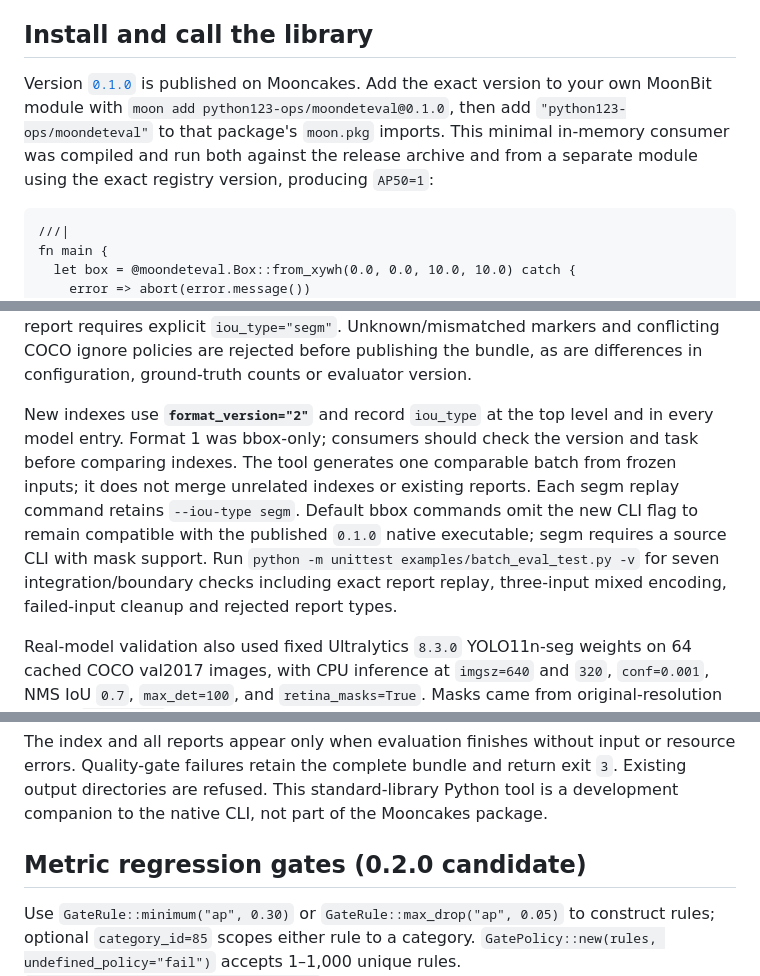
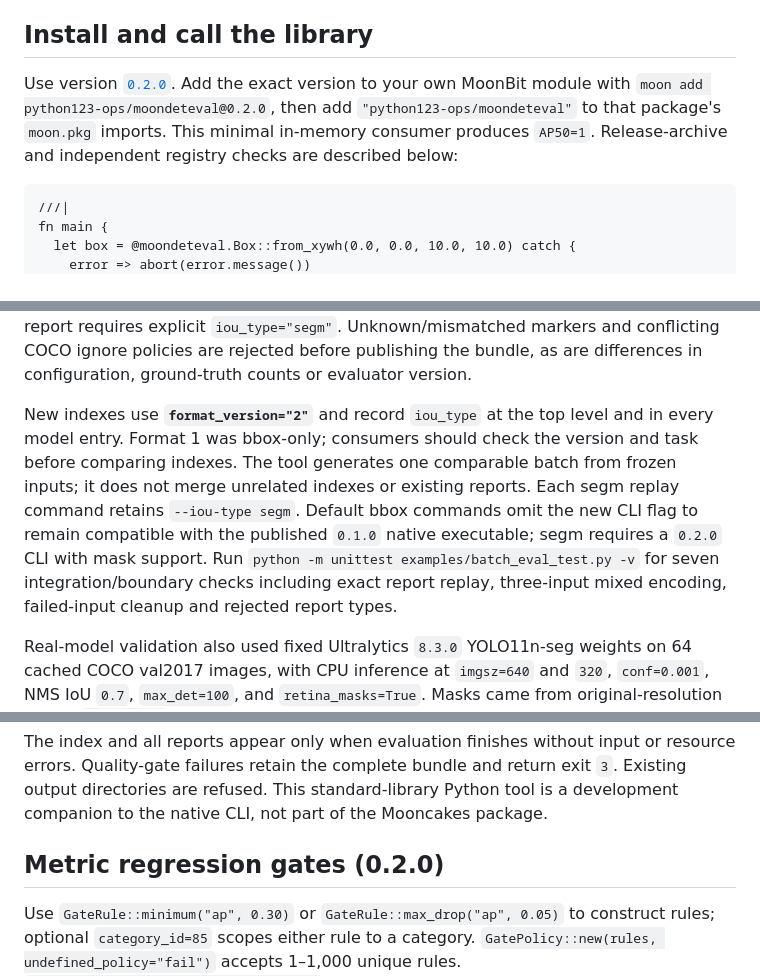
Before and after one commit to python123-ops/moondeteval, a Markdown page: README.mbt.md, 3 parts joined by grey strips. GitHub-like rendering.

````diff
--- a/README.mbt.md
+++ b/README.mbt.md
@@ -109,7 +109,7 @@ There is real feature overlap with [moonbit-visual-debug](https://mooncakes.io/d
 
 ## Install and call the library
 
-Version [`0.1.0`](https://mooncakes.io/docs/python123-ops/moondeteval@0.1.0) is published on Mooncakes. Add the exact version to your own MoonBit module with `moon add python123-ops/moondeteval@0.1.0`, then add `"python123-ops/moondeteval"` to that package's `moon.pkg` imports. This minimal in-memory consumer was compiled and run both against the release archive and from a separate module using the exact registry version, producing `AP50=1`:
+Use version [`0.2.0`](https://mooncakes.io/docs/python123-ops/moondeteval@0.2.0). Add the exact version to your own MoonBit module with `moon add python123-ops/moondeteval@0.2.0`, then add `"python123-ops/moondeteval"` to that package's `moon.pkg` imports. This minimal in-memory consumer produces `AP50=1`. Release-archive and independent registry checks are described below:
 
 ```moonbit nocheck
 ///|
@@ -160,13 +160,13 @@ python examples/batch_eval.py --ground-truth examples/polygon-ground-truth.json
 
 This example produces AP values `1`, `1`, `0` and baseline-relative AP differences `0`, `0`, `-1`. Polygon and RLE encodings can coexist within a segm batch. `--iou-type` accepts `bbox` (default) or `segm` and applies to every model in the run. Every report must match that type; missing type markers are accepted only for legacy bbox reports. A segm report requires explicit `iou_type="segm"`. Unknown/mismatched markers and conflicting COCO ignore policies are rejected before publishing the bundle, as are differences in configuration, ground-truth counts or evaluator version.
 
-New indexes use **`format_version="2"`** and record `iou_type` at the top level and in every model entry. Format 1 was bbox-only; consumers should check the version and task before comparing indexes. The tool generates one comparable batch from frozen inputs; it does not merge unrelated indexes or existing reports. Each segm replay command retains `--iou-type segm`. Default bbox commands omit the new CLI flag to remain compatible with the published `0.1.0` native executable; segm requires a source CLI with mask support. Run `python -m unittest examples/batch_eval_test.py -v` for seven integration/boundary checks including exact report replay, three-input mixed encoding, failed-input cleanup and rejected report types.
+New indexes use **`format_version="2"`** and record `iou_type` at the top level and in every model entry. Format 1 was bbox-only; consumers should check the version and task before comparing indexes. The tool generates one comparable batch from frozen inputs; it does not merge unrelated indexes or existing reports. Each segm replay command retains `--iou-type segm`. Default bbox commands omit the new CLI flag to remain compatible with the published `0.1.0` native executable; segm requires a `0.2.0` CLI with mask support. Run `python -m unittest examples/batch_eval_test.py -v` for seven integration/boundary checks including exact report replay, three-input mixed encoding, failed-input cleanup and rejected report types.
 
 Real-model validation also used fixed Ultralytics `8.3.0` YOLO11n-seg weights on 64 cached COCO val2017 images, with CPU inference at `imgsz=640` and `320`, `conf=0.001`, NMS IoU `0.7`, `max_det=100`, and `retina_masks=True`. Masks came from original-resolution binary `masks.data`, encoded as RLE; category IDs were mapped by COCO class names. A third input filtered the 640 predictions at confidence `0.25`. All three reports matched `COCOeval(segm)` summary/per-class metrics, 242,400 PR samples, 111,844 diagnostic entries and image counts at tolerance `1e-9`; batch deltas matched direct comparison, and GT polygon-to-RLE conversion/removing supplied detection box area preserved metrics. Reference inputs remove detection `bbox`/`area` to select COCO's mask-area branch. These are subset validation results, not official full-validation accuracy or runtime ML dependencies.
 
 The index and all reports appear only when evaluation finishes without input or resource errors. Quality-gate failures retain the complete bundle and return exit `3`. Existing output directories are refused. This standard-library Python tool is a development companion to the native CLI, not part of the Mooncakes package.
 
-## Metric regression gates (0.2.0 candidate)
+## Metric regression gates (0.2.0)
 
 Use `GateRule::minimum("ap", 0.30)` or `GateRule::max_drop("ap", 0.05)` to construct rules; optional `category_id=85` scopes either rule to a category. `GatePolicy::new(rules, undefined_policy="fail")` accepts 1–1,000 unique rules. `EvaluationReport::check_gates(policy)` checks minimum values; `ComparisonReport::check_gates(policy)` checks the candidate, using its paired baseline for drop rules. Both return a `GateReport`; they do not modify the evaluation report. `GateReport::status()`, `reason()`, `checks()` and `to_json_string()` expose the result. Each `GateCheck` exposes kind, metric, category ID, threshold, candidate, baseline, drop, status and reason through methods of the same names.
 
````
Also changed, not shown: other parts of README.mbt.md (+9 -9 lines), CHANGELOG.md (+1 -1 lines).
